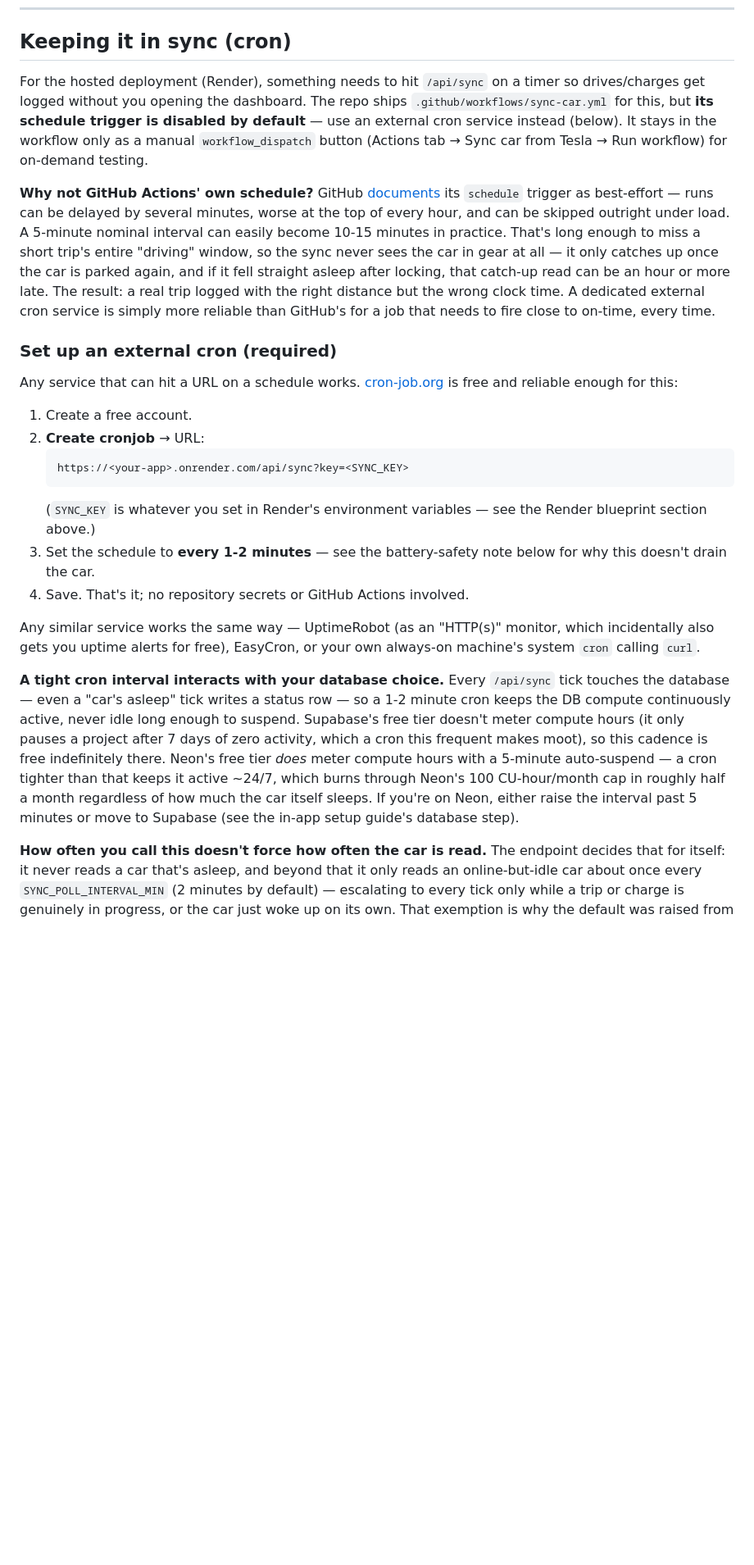
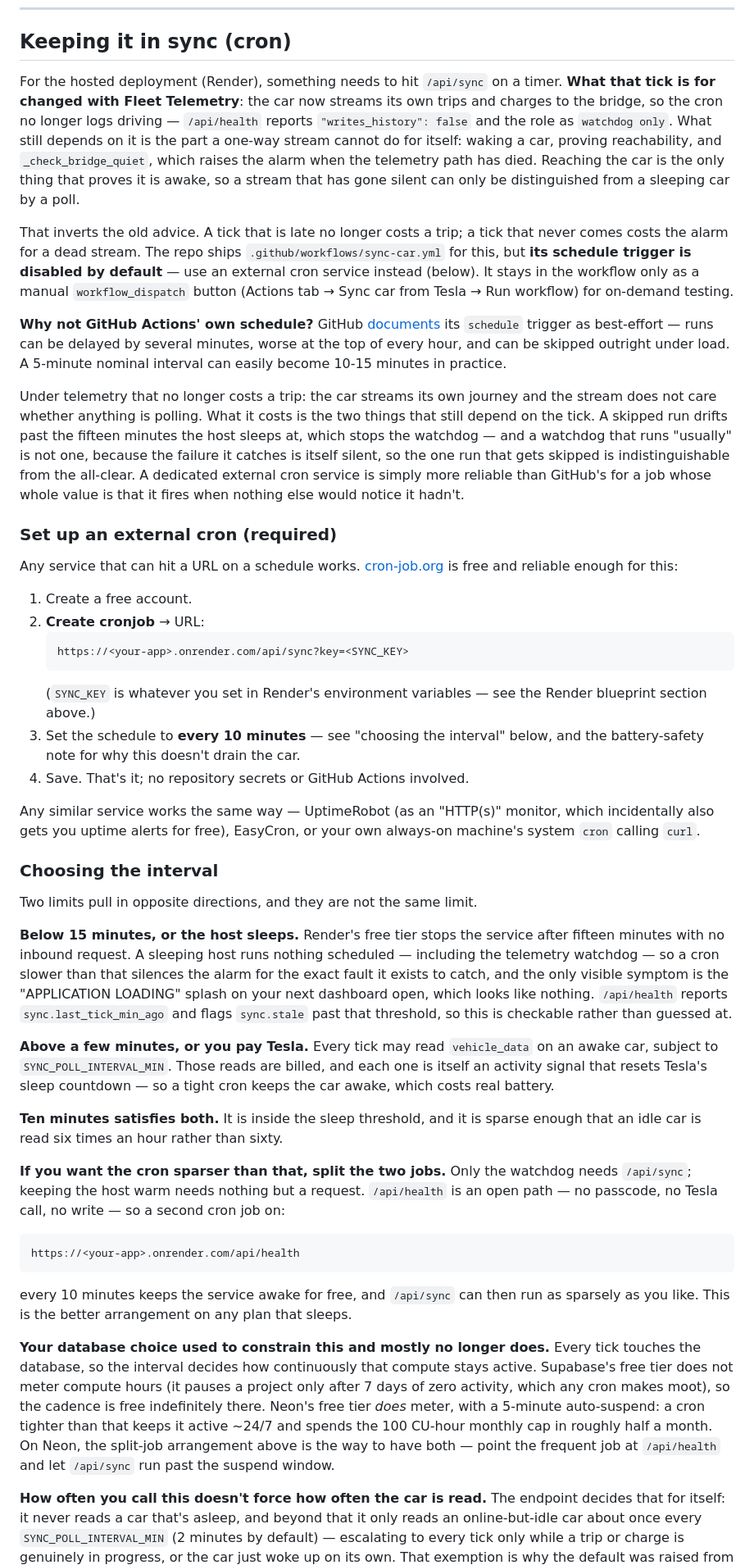
Before and after one commit to chuahph/Tesla-Analyzer, a Markdown page: README.md, the part around the change. Shown at 82% size. Drawn GitHub-style; blank space fills up the shorter version.

Commit message:
Rewrite the cron guidance for the telemetry era, and split the two jobs it conflates
The README's cron section still argued from the polling era: the tick was
described as what logs drives and charges, and a late one as costing a trip's
clock time. Telemetry made both false — /api/health reports writes_history
false and the role as watchdog only — and the stale rationale pushes a reader
toward exactly the wrong interval, because it justifies the cadence with a
cost that no longer exists while omitting the one that does.

The advice inverts. A late tick no longer costs a trip; a tick that never
comes costs the alarm for a dead stream, since _check_bridge_quiet runs only
in the poll path and reaching the car is the only proof it is awake.

The section now names the two limits separately, because they are not the same
limit and the old text collapsed them into one number:

  below 15 minutes, or Render sleeps and nothing scheduled runs at all —
  the watchdog included, with no symptom but a cold-start splash;

  above a few minutes, or vehicle_data reads are billed and each one resets
  Tesla's own sleep countdown, which costs battery.

Ten minutes satisfies both. And where a reader wants sparser than that, the
two jobs separate cleanly: only the watchdog needs /api/sync, while keeping the
host warm needs nothing but a request. /api/health is an open path taking no
passcode, making no Tesla call and — verified, not assumed — performing no
write: data_source and is_live resolve through active_token, which reads
settings and returns, with no refresh path. So a second cron on it holds the
host awake for free at any /api/sync cadence.

The database paragraph kept its facts and lost its framing: it was written
when Neon's metering was the binding constraint, and on Supabase there is no
compute meter, so it now reads as the caveat it is rather than the deciding
factor.

582 passing (documentation only; no behaviour changed).

Co-Authored-By: Claude Opus 5 <noreply@anthropic.com>
Claude-Session: https://claude.ai/code/session_01PbXUcXUtheiEJ5URKU4MgR

````diff
--- a/README.md
+++ b/README.md
@@ -234,7 +234,17 @@ dashboard badge shows **live**.
 ## Keeping it in sync (cron)
 
 For the hosted deployment (Render), something needs to hit `/api/sync` on a
-timer so drives/charges get logged without you opening the dashboard. The repo
+timer. **What that tick is for changed with Fleet Telemetry**: the car now
+streams its own trips and charges to the bridge, so the cron no longer logs
+driving — `/api/health` reports `"writes_history": false` and the role as
+`watchdog only`. What still depends on it is the part a one-way stream cannot
+do for itself: waking a car, proving reachability, and `_check_bridge_quiet`,
+which raises the alarm when the telemetry path has died. Reaching the car is
+the only thing that proves it is awake, so a stream that has gone silent can
+only be distinguished from a sleeping car by a poll.
+
+That inverts the old advice. A tick that is late no longer costs a trip; a
+tick that never comes costs the alarm for a dead stream. The repo
 ships `.github/workflows/sync-car.yml` for this, but **its schedule trigger is
 disabled by default** — use an external cron service instead (below). It stays
 in the workflow only as a manual `workflow_dispatch` button (Actions tab → Sync
@@ -244,13 +254,16 @@ car from Tesla → Run workflow) for on-demand testing.
 [documents](https://docs.github.com/en/actions/using-workflows/events-that-trigger-workflows#schedule)
 its `schedule` trigger as best-effort — runs can be delayed by several minutes,
 worse at the top of every hour, and can be skipped outright under load. A
-5-minute nominal interval can easily become 10-15 minutes in practice. That's
-long enough to miss a short trip's entire "driving" window, so the sync never
-sees the car in gear at all — it only catches up once the car is parked again,
-and if it fell straight asleep after locking, that catch-up read can be an hour
-or more late. The result: a real trip logged with the right distance but the
-wrong clock time. A dedicated external cron service is simply more reliable
-than GitHub's for a job that needs to fire close to on-time, every time.
+5-minute nominal interval can easily become 10-15 minutes in practice.
+
+Under telemetry that no longer costs a trip: the car streams its own journey
+and the stream does not care whether anything is polling. What it costs is the
+two things that still depend on the tick. A skipped run drifts past the fifteen
+minutes the host sleeps at, which stops the watchdog — and a watchdog that runs
+"usually" is not one, because the failure it catches is itself silent, so the
+one run that gets skipped is indistinguishable from the all-clear. A dedicated
+external cron service is simply more reliable than GitHub's for a job whose
+whole value is that it fires when nothing else would notice it hadn't.
 
 ### Set up an external cron (required)
 
@@ -264,25 +277,55 @@ is free and reliable enough for this:
    ```
    (`SYNC_KEY` is whatever you set in Render's environment variables — see the
    Render blueprint section above.)
-3. Set the schedule to **every 1-2 minutes** — see the battery-safety note below
-   for why this doesn't drain the car.
+3. Set the schedule to **every 10 minutes** — see "choosing the interval"
+   below, and the battery-safety note for why this doesn't drain the car.
 4. Save. That's it; no repository secrets or GitHub Actions involved.
 
 Any similar service works the same way — UptimeRobot (as an "HTTP(s)" monitor,
 which incidentally also gets you uptime alerts for free), EasyCron, or your
 own always-on machine's system `cron` calling `curl`.
 
-**A tight cron interval interacts with your database choice.** Every
-`/api/sync` tick touches the database — even a "car's asleep" tick writes a
-status row — so a 1-2 minute cron keeps the DB compute continuously active,
-never idle long enough to suspend. Supabase's free tier doesn't meter compute
-hours (it only pauses a project after 7 days of zero activity, which a cron
-this frequent makes moot), so this cadence is free indefinitely there. Neon's
-free tier *does* meter compute hours with a 5-minute auto-suspend — a cron
-tighter than that keeps it active ~24/7, which burns through Neon's 100
-CU-hour/month cap in roughly half a month regardless of how much the car
-itself sleeps. If you're on Neon, either raise the interval past 5 minutes or
-move to Supabase (see the in-app setup guide's database step).
+### Choosing the interval
+
+Two limits pull in opposite directions, and they are not the same limit.
+
+**Below 15 minutes, or the host sleeps.** Render's free tier stops the service
+after fifteen minutes with no inbound request. A sleeping host runs nothing
+scheduled — including the telemetry watchdog — so a cron slower than that
+silences the alarm for the exact fault it exists to catch, and the only visible
+symptom is the "APPLICATION LOADING" splash on your next dashboard open, which
+looks like nothing. `/api/health` reports `sync.last_tick_min_ago` and flags
+`sync.stale` past that threshold, so this is checkable rather than guessed at.
+
+**Above a few minutes, or you pay Tesla.** Every tick may read `vehicle_data`
+on an awake car, subject to `SYNC_POLL_INTERVAL_MIN`. Those reads are billed,
+and each one is itself an activity signal that resets Tesla's sleep countdown
+— so a tight cron keeps the car awake, which costs real battery.
+
+**Ten minutes satisfies both.** It is inside the sleep threshold, and it is
+sparse enough that an idle car is read six times an hour rather than sixty.
+
+**If you want the cron sparser than that, split the two jobs.** Only the
+watchdog needs `/api/sync`; keeping the host warm needs nothing but a request.
+`/api/health` is an open path — no passcode, no Tesla call, no write — so a
+second cron job on:
+
+```
+https://<your-app>.onrender.com/api/health
+```
+
+every 10 minutes keeps the service awake for free, and `/api/sync` can then run
+as sparsely as you like. This is the better arrangement on any plan that sleeps.
+
+**Your database choice used to constrain this and mostly no longer does.**
+Every tick touches the database, so the interval decides how continuously that
+compute stays active. Supabase's free tier does not meter compute hours (it
+pauses a project only after 7 days of zero activity, which any cron makes
+moot), so the cadence is free indefinitely there. Neon's free tier *does*
+meter, with a 5-minute auto-suspend: a cron tighter than that keeps it active
+~24/7 and spends the 100 CU-hour monthly cap in roughly half a month. On Neon,
+the split-job arrangement above is the way to have both — point the frequent
+job at `/api/health` and let `/api/sync` run past the suspend window.
 
 **How often you call this doesn't force how often the car is read.** The
 endpoint decides that for itself: it never reads a car that's asleep, and
````
